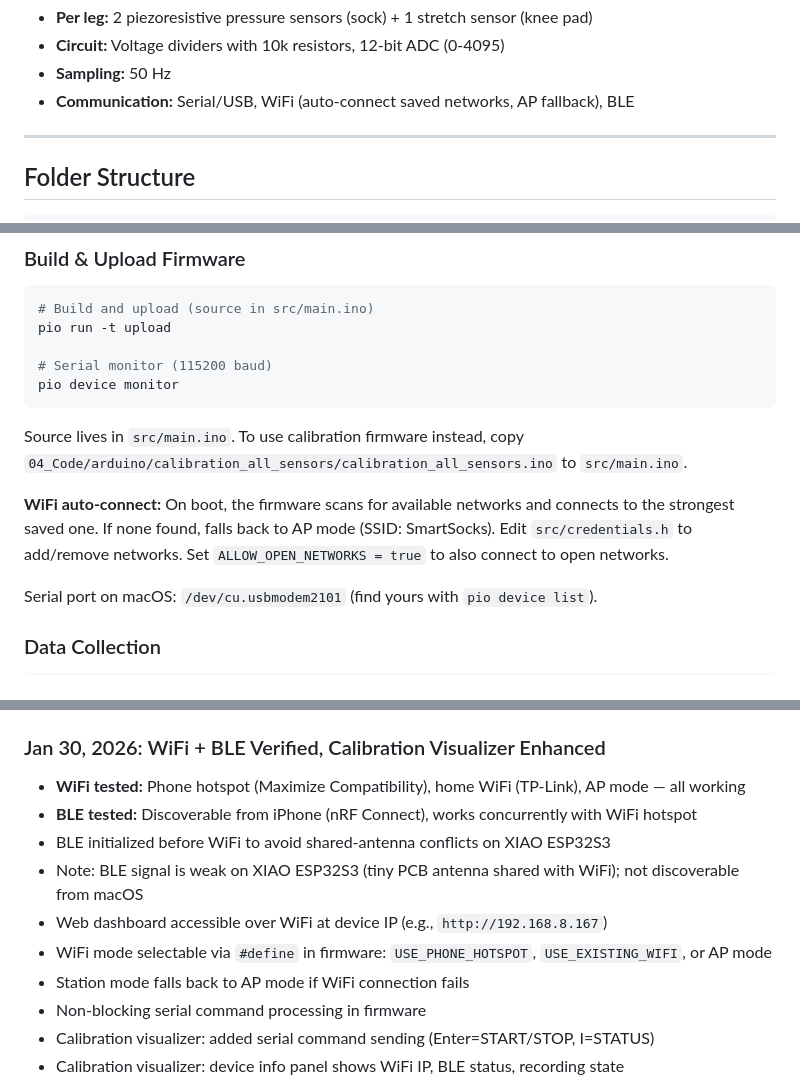
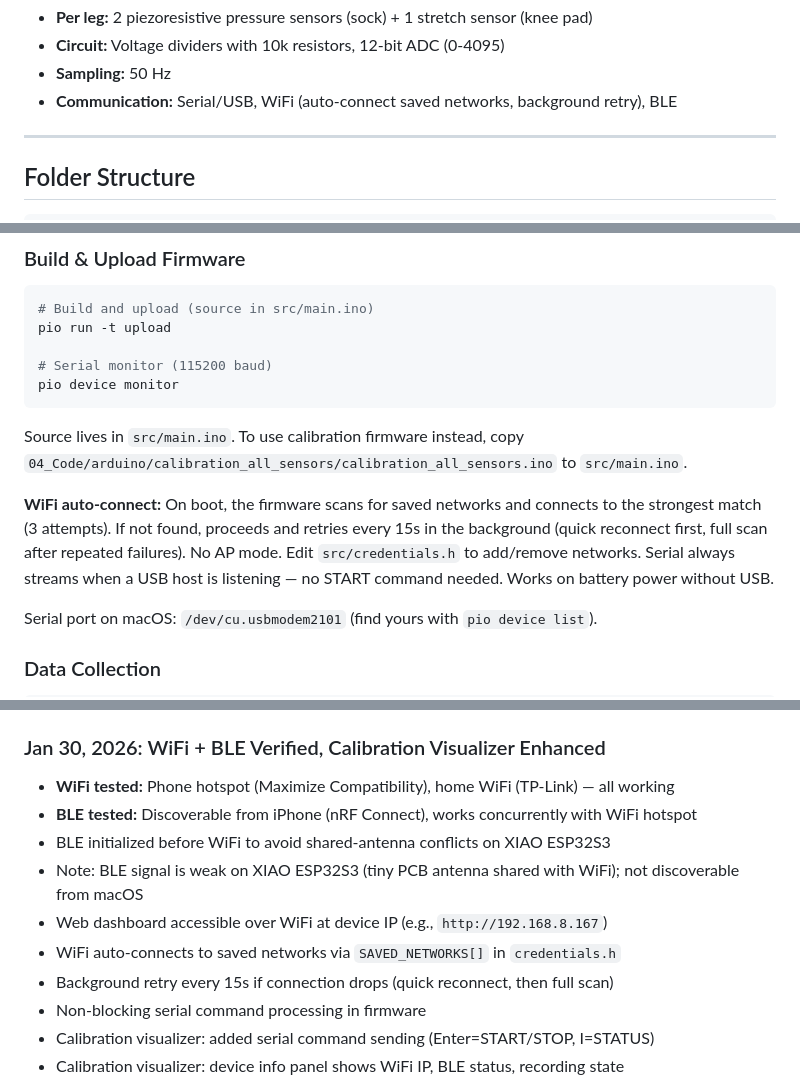
Before and after one commit to powerpig99/smart-socks, a Markdown page: README.md, 3 parts joined by grey strips. Rendered like a GitHub page.

```diff
--- a/README.md
+++ b/README.md
@@ -64,7 +64,7 @@ ESP32S3 XIAO (all 6 sensors):
 - **Per leg:** 2 piezoresistive pressure sensors (sock) + 1 stretch sensor (knee pad)
 - **Circuit:** Voltage dividers with 10k resistors, 12-bit ADC (0-4095)
 - **Sampling:** 50 Hz
-- **Communication:** Serial/USB, WiFi (auto-connect saved networks, AP fallback), BLE
+- **Communication:** Serial/USB, WiFi (auto-connect saved networks, background retry), BLE
 
 ---
 
@@ -126,7 +126,7 @@ pio device monitor
 
 Source lives in `src/main.ino`. To use calibration firmware instead, copy `04_Code/arduino/calibration_all_sensors/calibration_all_sensors.ino` to `src/main.ino`.
 
-**WiFi auto-connect:** On boot, the firmware scans for available networks and connects to the strongest saved one. If none found, falls back to AP mode (SSID: SmartSocks). Edit `src/credentials.h` to add/remove networks. Set `ALLOW_OPEN_NETWORKS = true` to also connect to open networks.
+**WiFi auto-connect:** On boot, the firmware scans for saved networks and connects to the strongest match (3 attempts). If not found, proceeds and retries every 15s in the background (quick reconnect first, full scan after repeated failures). No AP mode. Edit `src/credentials.h` to add/remove networks. Serial always streams when a USB host is listening — no START command needed. Works on battery power without USB.
 
 Serial port on macOS: `/dev/cu.usbmodem2101` (find yours with `pio device list`).
 
@@ -260,13 +260,13 @@ HELP / ?       # Show commands
 
 ### Jan 30, 2026: WiFi + BLE Verified, Calibration Visualizer Enhanced
 
-- **WiFi tested:** Phone hotspot (Maximize Compatibility), home WiFi (TP-Link), AP mode — all working
+- **WiFi tested:** Phone hotspot (Maximize Compatibility), home WiFi (TP-Link) — all working
 - **BLE tested:** Discoverable from iPhone (nRF Connect), works concurrently with WiFi hotspot
 - BLE initialized before WiFi to avoid shared-antenna conflicts on XIAO ESP32S3
 - Note: BLE signal is weak on XIAO ESP32S3 (tiny PCB antenna shared with WiFi); not discoverable from macOS
 - Web dashboard accessible over WiFi at device IP (e.g., `http://192.168.8.167`)
-- WiFi mode selectable via `#define` in firmware: `USE_PHONE_HOTSPOT`, `USE_EXISTING_WIFI`, or AP mode
-- Station mode falls back to AP mode if WiFi connection fails
+- WiFi auto-connects to saved networks via `SAVED_NETWORKS[]` in `credentials.h`
+- Background retry every 15s if connection drops (quick reconnect, then full scan)
 - Non-blocking serial command processing in firmware
 - Calibration visualizer: added serial command sending (Enter=START/STOP, I=STATUS)
 - Calibration visualizer: device info panel shows WiFi IP, BLE status, recording state
```
Also changed, not shown: 04_Code/WIFI_CONFIGURATION.md (+50 -151 lines), PROJECT_STATUS.md (+4 -5 lines).
